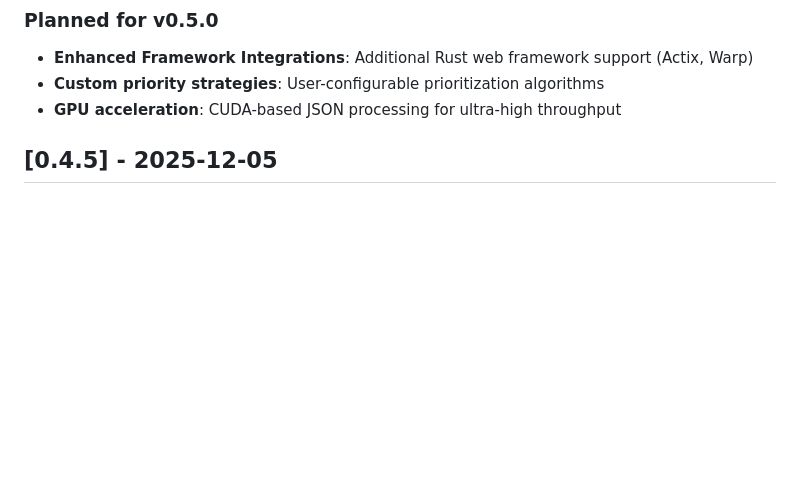
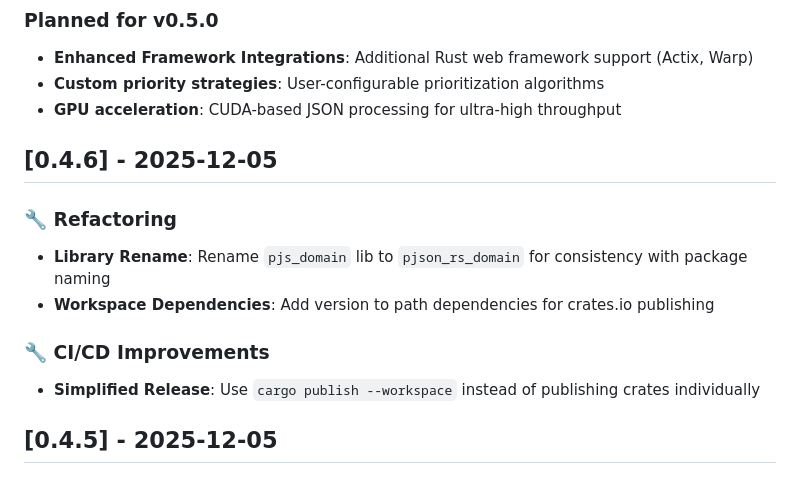
Before and after one commit to bug-ops/pjs, a Markdown page: CHANGELOG.md, the part around the change. GitHub-like rendering; blank space fills up the shorter version.

Commit message:
chore: release v0.4.6

```diff
--- a/CHANGELOG.md
+++ b/CHANGELOG.md
@@ -14,6 +14,17 @@ and this project adheres to [Semantic Versioning](https://semver.org/spec/v2.0.0
 - **Enhanced Framework Integrations**: Additional Rust web framework support (Actix, Warp)
 - **Custom priority strategies**: User-configurable prioritization algorithms
 - **GPU acceleration**: CUDA-based JSON processing for ultra-high throughput
+
+## [0.4.6] - 2025-12-05
+
+### 🔧 Refactoring
+
+- **Library Rename**: Rename `pjs_domain` lib to `pjson_rs_domain` for consistency with package naming
+- **Workspace Dependencies**: Add version to path dependencies for crates.io publishing
+
+### 🔧 CI/CD Improvements
+
+- **Simplified Release**: Use `cargo publish --workspace` instead of publishing crates individually
 
 ## [0.4.5] - 2025-12-05
 
```
